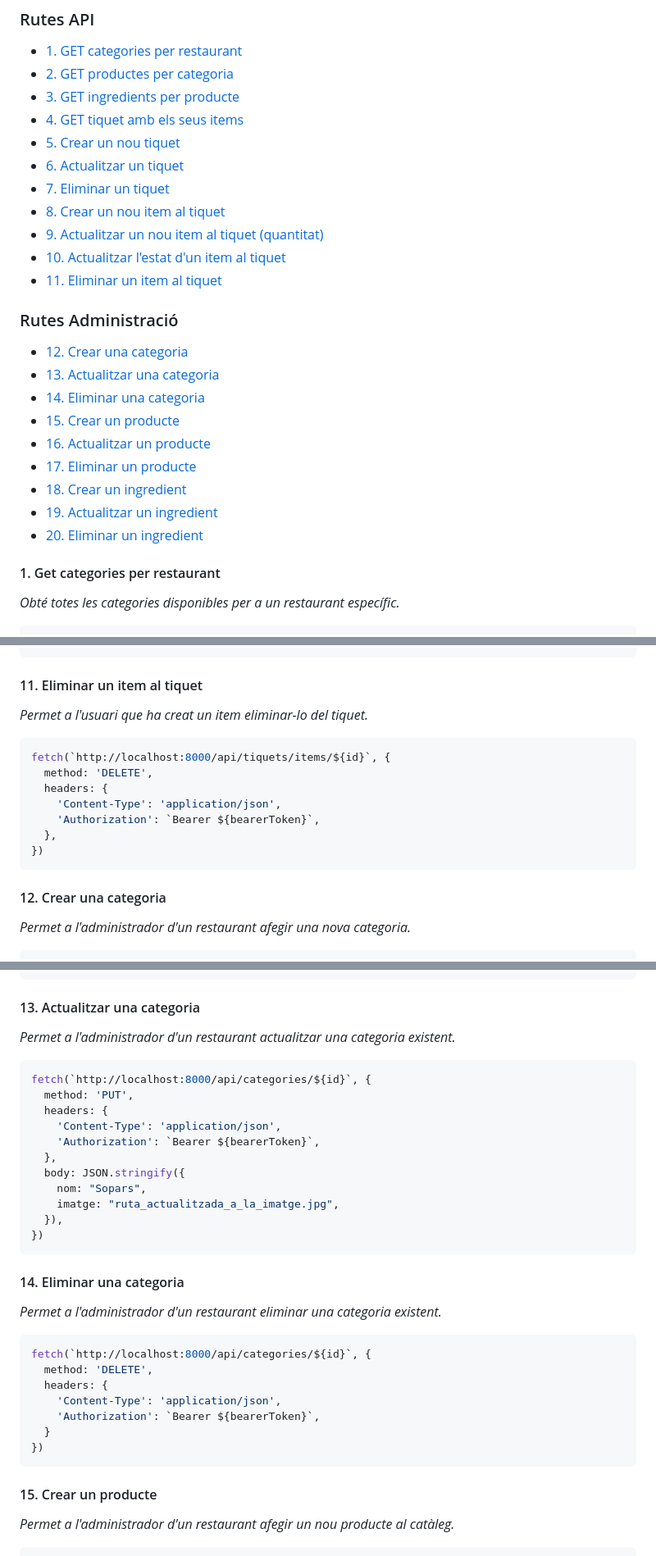
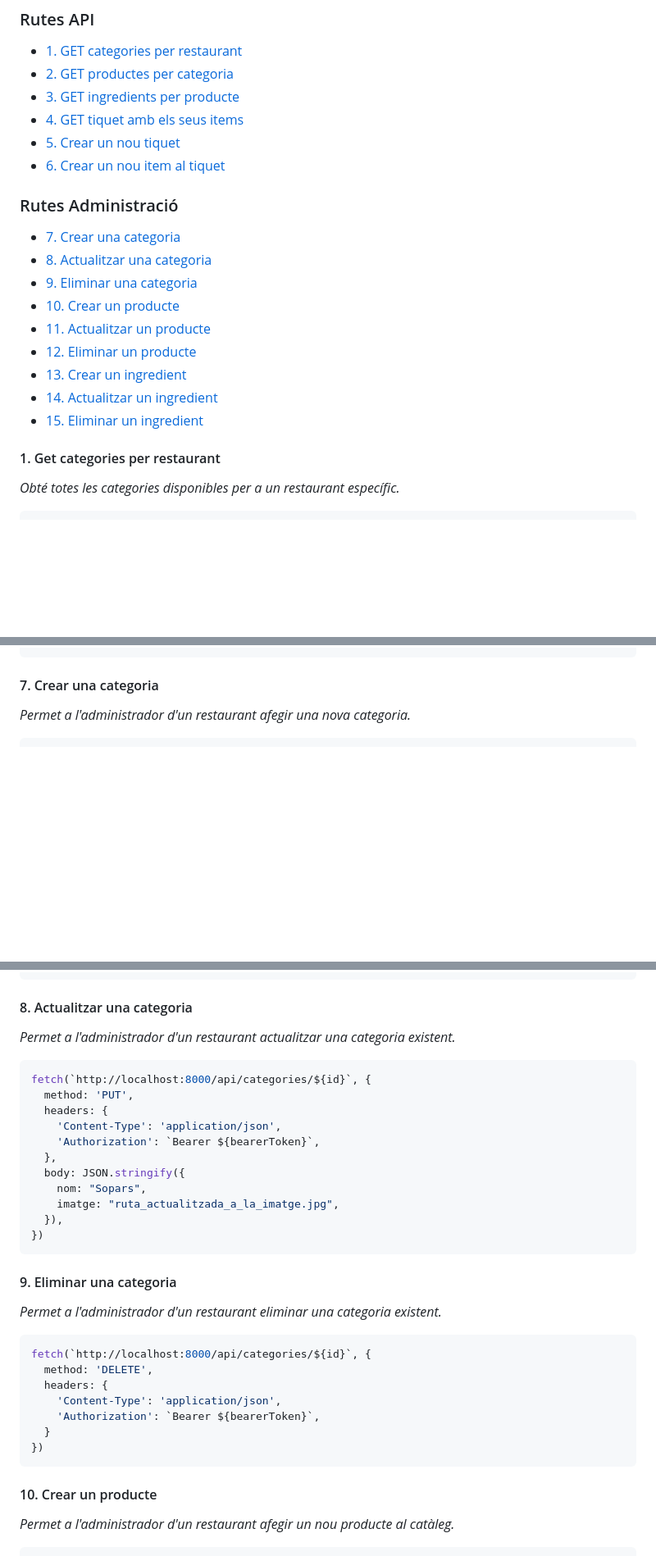
Before and after one commit to inspedralbes/prj-final-trfinal_g1_bar, a Markdown page: doc/README.md, 3 parts joined by grey strips. Shown at 82% size. GitHub-like rendering; blank space fills up the shorter version.

````diff
--- a/doc/README.md
+++ b/doc/README.md
@@ -19,24 +19,19 @@ Alguns dels punts que han de quedar explicats:
 - [3. GET ingredients per producte](#3-get-ingredients-per-producte)
 - [4. GET tiquet amb els seus items](#4-get-tiquet-amb-els-seus-items)
 - [5. Crear un nou tiquet](#5-crear-un-nou-tiquet)
-- [6. Actualitzar un tiquet](#6-actualitzar-un-tiquet)
-- [7. Eliminar un tiquet](#7-eliminar-un-tiquet)
-- [8. Crear un nou item al tiquet](#8-crear-un-nou-item-al-tiquet)
-- [9. Actualitzar un nou item al tiquet (quantitat)](#9-actualitzar-un-nou-item-al-tiquet-quantitat)
-- [10. Actualitzar l'estat d'un item al tiquet](#10-actualitzar-lestat-dun-item-al-tiquet)
-- [11. Eliminar un item al tiquet](#11-eliminar-un-item-al-tiquet)
+- [6. Crear un nou item al tiquet](#6-crear-un-nou-item-al-tiquet)
 
 ### Rutes Administració
 
-- [12. Crear una categoria](#12-crear-una-categoria)
-- [13. Actualitzar una categoria](#13-actualitzar-una-categoria)
-- [14. Eliminar una categoria](#14-eliminar-una-categoria)
-- [15. Crear un producte](#15-crear-un-producte)
-- [16. Actualitzar un producte](#16-actualitzar-un-producte)
-- [17. Eliminar un producte](#17-eliminar-un-producte)
-- [18. Crear un ingredient](#18-crear-un-ingredient)
-- [19. Actualitzar un ingredient](#19-actualitzar-un-ingredient)
-- [20. Eliminar un ingredient](#20-eliminar-un-ingredient)
+- [7. Crear una categoria](#7-crear-una-categoria)
+- [8. Actualitzar una categoria](#8-actualitzar-una-categoria)
+- [9. Eliminar una categoria](#9-eliminar-una-categoria)
+- [10. Crear un producte](#10-crear-un-producte)
+- [11. Actualitzar un producte](#11-actualitzar-un-producte)
+- [12. Eliminar un producte](#12-eliminar-un-producte)
+- [13. Crear un ingredient](#13-crear-un-ingredient)
+- [14. Actualitzar un ingredient](#14-actualitzar-un-ingredient)
+- [15. Eliminar un ingredient](#15-eliminar-un-ingredient)
 
 
 
@@ -185,18 +109,4 @@ fetch(`http://localhost:8000/api/tiquets/items/${id}/estat`, {
-####  11. Eliminar un item al tiquet
-
-_Permet a l'usuari que ha creat un item eliminar-lo del tiquet._
-
-```javascript
-fetch(`http://localhost:8000/api/tiquets/items/${id}`, {
-  method: 'DELETE',
-  headers: {
-    'Content-Type': 'application/json',
-    'Authorization': `Bearer ${bearerToken}`,
-  },
-})
-```
-
-####  12. Crear una categoria
+####  7. Crear una categoria
 
 _Permet a l'administrador d'un restaurant afegir una nova categoria._
 
@@ -216,7 +126,7 @@ fetch("http://localhost:8000/api/categories", {
 })
 ```
 
-####  13. Actualitzar una categoria
+####  8. Actualitzar una categoria
 
 _Permet a l'administrador d'un restaurant actualitzar una categoria existent._
 
@@ -234,7 +144,7 @@ fetch(`http://localhost:8000/api/categories/${id}`, {
 })
 ```
 
-####  14. Eliminar una categoria
+####  9. Eliminar una categoria
 
 _Permet a l'administrador d'un restaurant eliminar una categoria existent._
 
@@ -248,7 +158,7 @@ fetch(`http://localhost:8000/api/categories/${id}`, {
 })
 ```
 
-####  15. Crear un producte
+####  10. Crear un producte
 
 _Permet a l'administrador d'un restaurant afegir un nou producte al catàleg._
 
````
Also changed, not shown: other parts of doc/README.md (+6 -77 lines).
